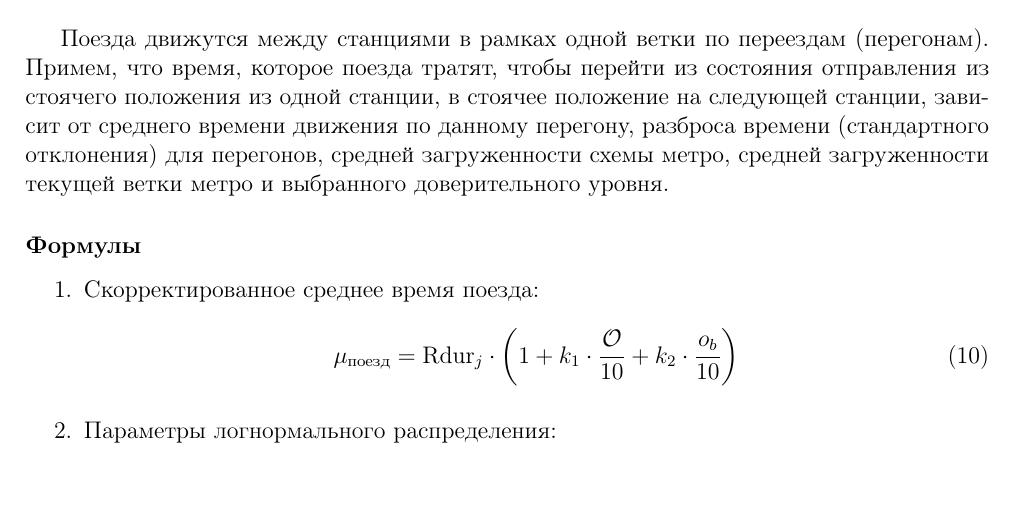
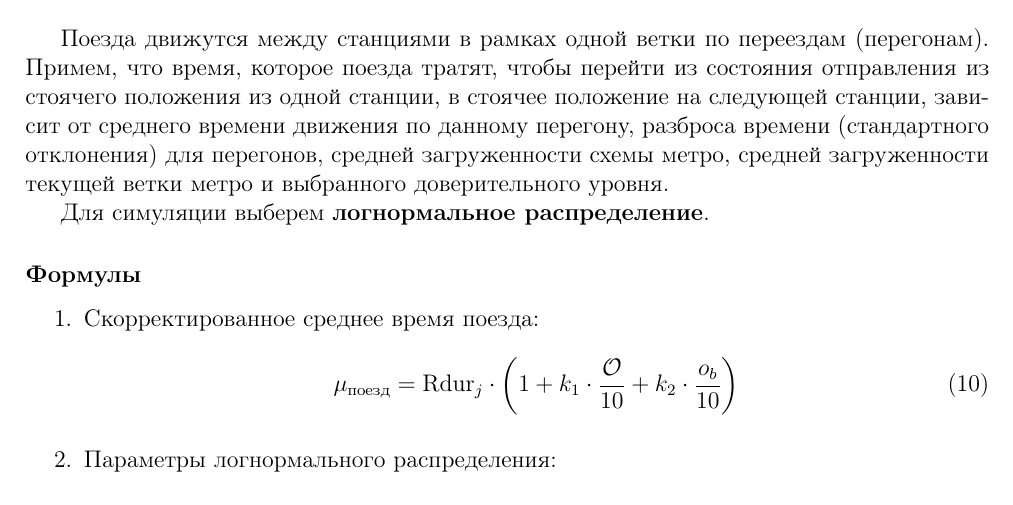
Before and after one commit to Mihyich/PPO, a LaTeX document (TimeSimulation/Justification/MathJustification.tex): part of page 7 of 7, cut so that both start at the same text. Compiled offline with pdfLaTeX.

Commit message:
Уточнен выбор распределения

```diff
--- a/TimeSimulation/Justification/MathJustification.tex
+++ b/TimeSimulation/Justification/MathJustification.tex
@@ -300,6 +300,8 @@
 перегонов, средней загруженности схемы метро, средней загруженности текущей ветки метро
 и выбранного доверительного уровня.
 
+Для симуляции выберем \textbf{логнормальное распределение}.
+
 \subsubsection*{Формулы}
 
 \begin{enumerate}
```
Also changed, not shown: TimeSimulation/Justification/MathJustification.pdf.
